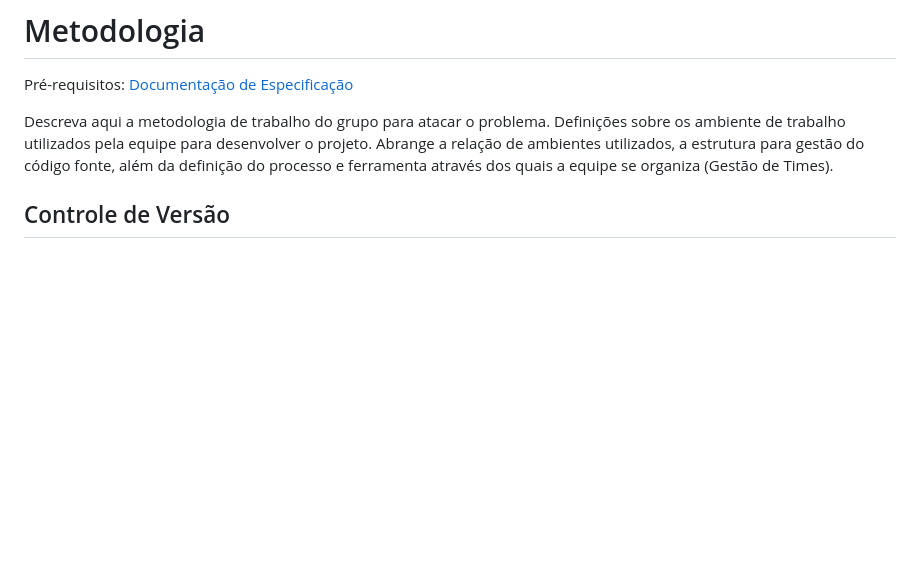
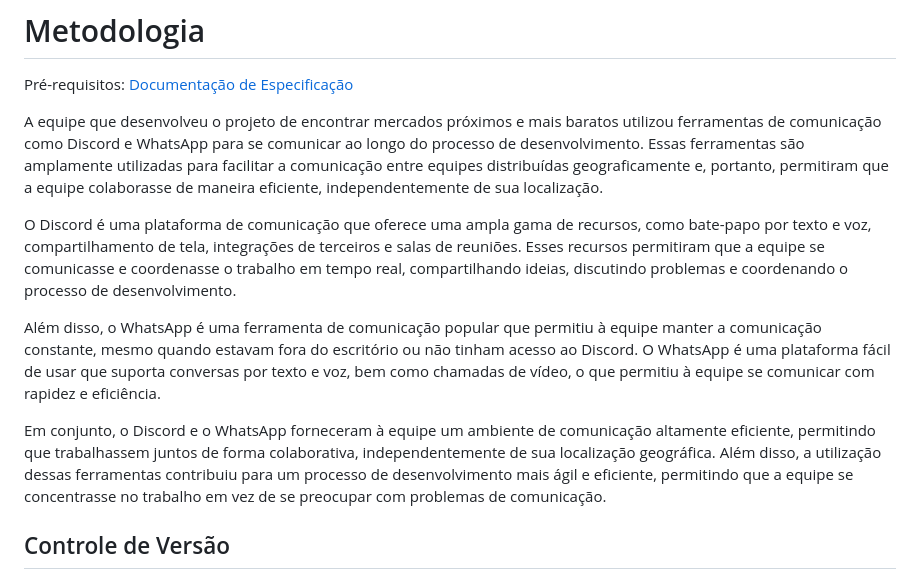
Before and after one commit to ICEI-PUC-Minas-PMV-ADS/pmv-ads-2023-1-e1-proj-web-t15-e1-proj-web-t15-time-1-projprecocerto, a Markdown page: docs/03-Metodologia.md, the part around the change. Drawn GitHub-style; blank space fills up the shorter version.

```diff
--- a/docs/03-Metodologia.md
+++ b/docs/03-Metodologia.md
@@ -3,7 +3,13 @@
 
 <span style="color:red">Pré-requisitos: <a href="2-Especificação do Projeto.md"> Documentação de Especificação</a></span>
 
-Descreva aqui a metodologia de trabalho do grupo para atacar o problema. Definições sobre os ambiente de trabalho utilizados pela  equipe para desenvolver o projeto. Abrange a relação de ambientes utilizados, a estrutura para gestão do código fonte, além da definição do processo e ferramenta através dos quais a equipe se organiza (Gestão de Times).
+A equipe que desenvolveu o projeto de encontrar mercados próximos e mais baratos utilizou ferramentas de comunicação como Discord e WhatsApp para se comunicar ao longo do processo de desenvolvimento. Essas ferramentas são amplamente utilizadas para facilitar a comunicação entre equipes distribuídas geograficamente e, portanto, permitiram que a equipe colaborasse de maneira eficiente, independentemente de sua localização.
+
+O Discord é uma plataforma de comunicação que oferece uma ampla gama de recursos, como bate-papo por texto e voz, compartilhamento de tela, integrações de terceiros e salas de reuniões. Esses recursos permitiram que a equipe se comunicasse e coordenasse o trabalho em tempo real, compartilhando ideias, discutindo problemas e coordenando o processo de desenvolvimento.
+
+Além disso, o WhatsApp é uma ferramenta de comunicação popular que permitiu à equipe manter a comunicação constante, mesmo quando estavam fora do escritório ou não tinham acesso ao Discord. O WhatsApp é uma plataforma fácil de usar que suporta conversas por texto e voz, bem como chamadas de vídeo, o que permitiu à equipe se comunicar com rapidez e eficiência.
+
+Em conjunto, o Discord e o WhatsApp forneceram à equipe um ambiente de comunicação altamente eficiente, permitindo que trabalhassem juntos de forma colaborativa, independentemente de sua localização geográfica. Além disso, a utilização dessas ferramentas contribuiu para um processo de desenvolvimento mais ágil e eficiente, permitindo que a equipe se concentrasse no trabalho em vez de se preocupar com problemas de comunicação.
 
 ## Controle de Versão
 
```
